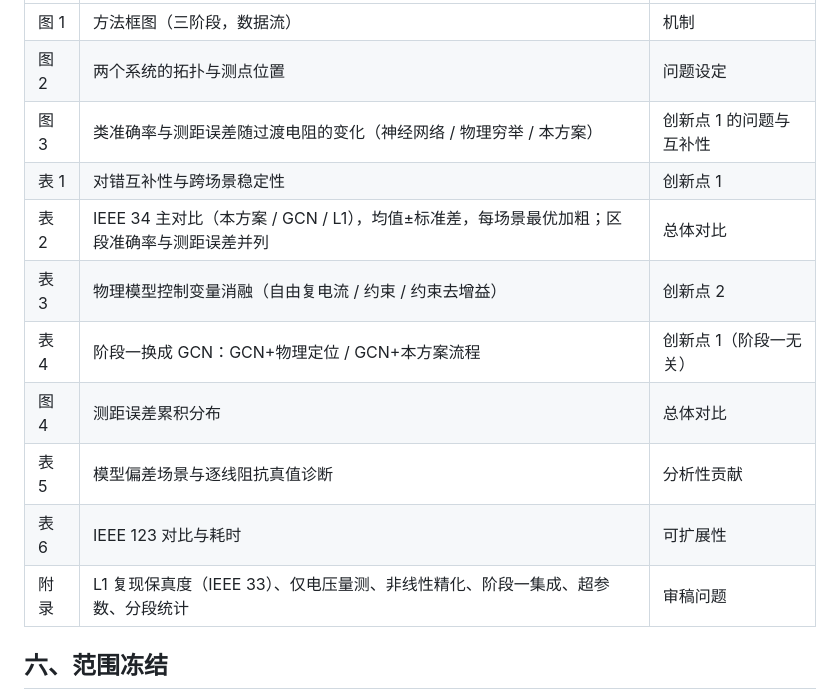
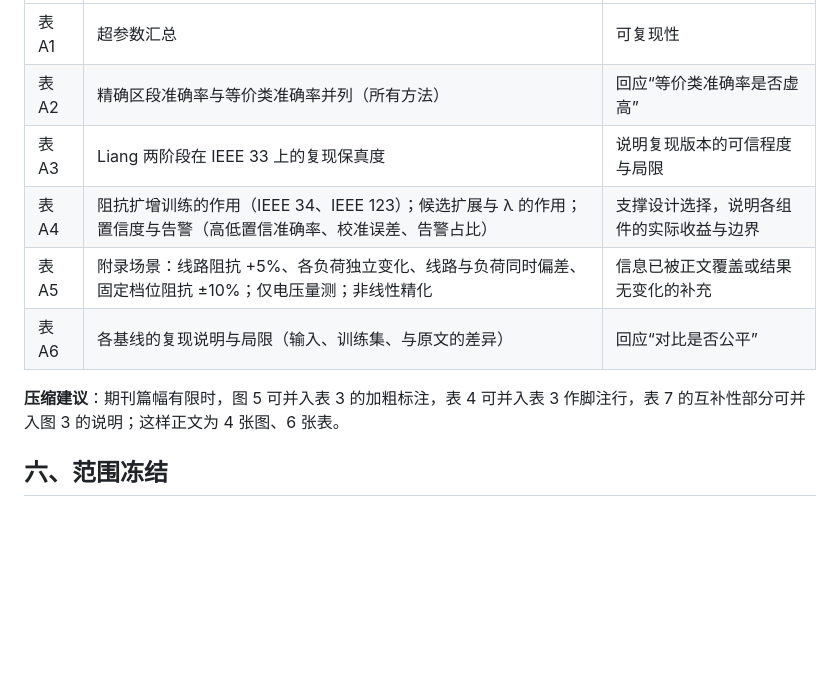
Before and after one commit to RanieZhou/two-stage, a Markdown page: 论文叙事与证据清单.md, the part around one of its changes. GitHub-like rendering; blank space fills up the shorter version.

```diff
--- a/论文叙事与证据清单.md
+++ b/论文叙事与证据清单.md
@@ -121,15 +146,12 @@
 |:--|:--|:--|
-| 图 1 | 方法框图（三阶段，数据流） | 机制 |
-| 图 2 | 两个系统的拓扑与测点位置 | 问题设定 |
-| 图 3 | 类准确率与测距误差随过渡电阻的变化（神经网络 / 物理穷举 / 本方案） | 创新点 1 的问题与互补性 |
-| 表 1 | 对错互补性与跨场景稳定性 | 创新点 1 |
-| 表 2 | IEEE 34 主对比（本方案 / GCN / L1），均值±标准差，每场景最优加粗；区段准确率与测距误差并列 | 总体对比 |
-| 表 3 | 物理模型控制变量消融（自由复电流 / 约束 / 约束去增益） | 创新点 2 |
-| 表 4 | 阶段一换成 GCN：GCN+物理定位 / GCN+本方案流程 | 创新点 1（阶段一无关） |
-| 图 4 | 测距误差累积分布 | 总体对比 |
-| 表 5 | 模型偏差场景与逐线阻抗真值诊断 | 分析性贡献 |
-| 表 6 | IEEE 123 对比与耗时 | 可扩展性 |
-| 附录 | L1 复现保真度（IEEE 33）、仅电压量测、非线性精化、阶段一集成、超参数、分段统计 | 审稿问题 |
+| 表 A1 | 超参数汇总 | 可复现性 |
+| 表 A2 | 精确区段准确率与等价类准确率并列（所有方法） | 回应“等价类准确率是否虚高” |
+| 表 A3 | Liang 两阶段在 IEEE 33 上的复现保真度 | 说明复现版本的可信程度与局限 |
+| 表 A4 | 阻抗扩增训练的作用（IEEE 34、IEEE 123）；候选扩展与 λ 的作用；置信度与告警（高低置信准确率、校准误差、告警占比） | 支撑设计选择，说明各组件的实际收益与边界 |
+| 表 A5 | 附录场景：线路阻抗 +5%、各负荷独立变化、线路与负荷同时偏差、固定档位阻抗 ±10%；仅电压量测；非线性精化 | 信息已被正文覆盖或结果无变化的补充 |
+| 表 A6 | 各基线的复现说明与局限（输入、训练集、与原文的差异） | 回应“对比是否公平” |
+
+**压缩建议**：期刊篇幅有限时，图 5 可并入表 3 的加粗标注，表 4 可并入表 3 作脚注行，表 7 的互补性部分可并入图 3 的说明；这样正文为 4 张图、6 张表。
 
 ## 六、范围冻结
 
```
Also changed, not shown: other parts of 论文叙事与证据清单.md (+27 -2 lines).
